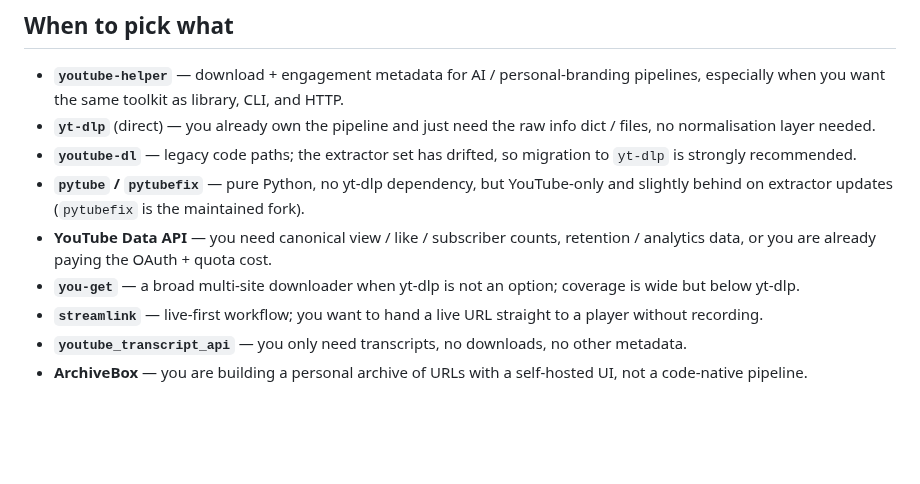
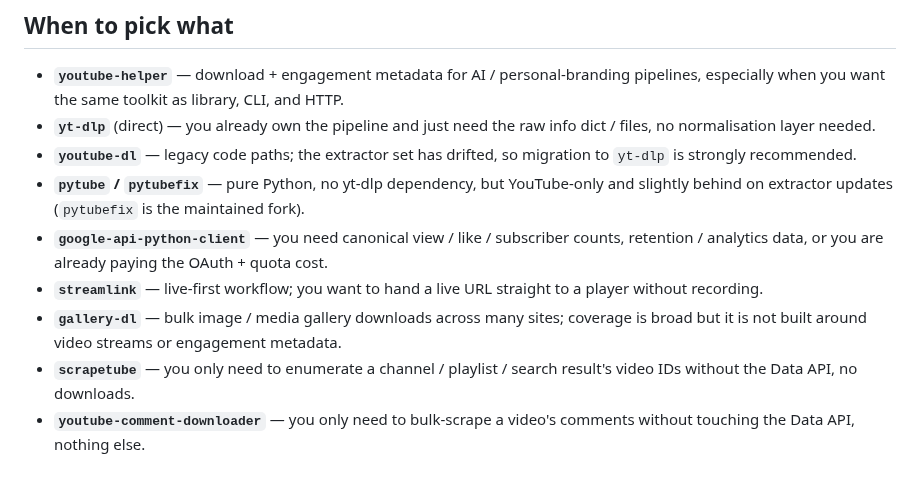
Before and after one commit to warith-harchaoui/youtube-helper, a Markdown page: LANDSCAPE.md, the part around one of its changes. GitHub-like rendering; blank space fills up the shorter version.

```diff
--- a/LANDSCAPE.md
+++ b/LANDSCAPE.md
@@ -77,14 +77,15 @@ the hood). What it adds:
 - **`pytube` / `pytubefix`** — pure Python, no yt-dlp dependency, but
   YouTube-only and slightly behind on extractor updates (`pytubefix`
   is the maintained fork).
-- **YouTube Data API** — you need canonical view / like / subscriber
-  counts, retention / analytics data, or you are already paying the
-  OAuth + quota cost.
-- **`you-get`** — a broad multi-site downloader when yt-dlp is not an
-  option; coverage is wide but below yt-dlp.
+- **`google-api-python-client`** — you need canonical view / like /
+  subscriber counts, retention / analytics data, or you are already
+  paying the OAuth + quota cost.
 - **`streamlink`** — live-first workflow; you want to hand a live URL
   straight to a player without recording.
-- **`youtube_transcript_api`** — you only need transcripts, no
-  downloads, no other metadata.
-- **ArchiveBox** — you are building a personal archive of URLs with a
-  self-hosted UI, not a code-native pipeline.
+- **`gallery-dl`** — bulk image / media gallery downloads across many
+  sites; coverage is broad but it is not built around video streams or
+  engagement metadata.
+- **`scrapetube`** — you only need to enumerate a channel / playlist /
+  search result's video IDs without the Data API, no downloads.
+- **`youtube-comment-downloader`** — you only need to bulk-scrape a
+  video's comments without touching the Data API, nothing else.
```
Also changed, not shown: other parts of LANDSCAPE.md (+11 -11 lines), PAYSAGE.md (+25 -22 lines), assets/landscape.png, assets/paysage.png, 2 other files.
